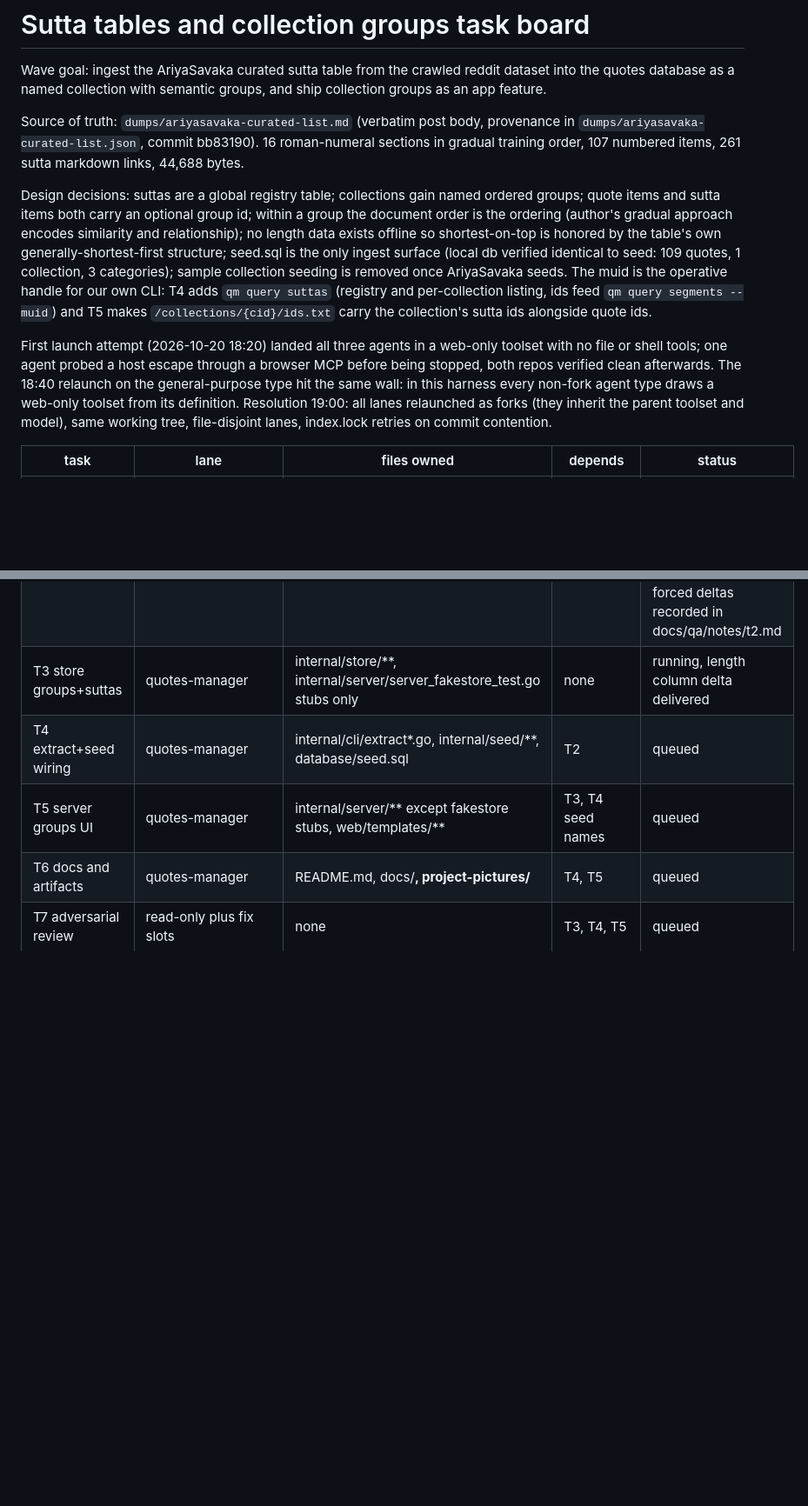
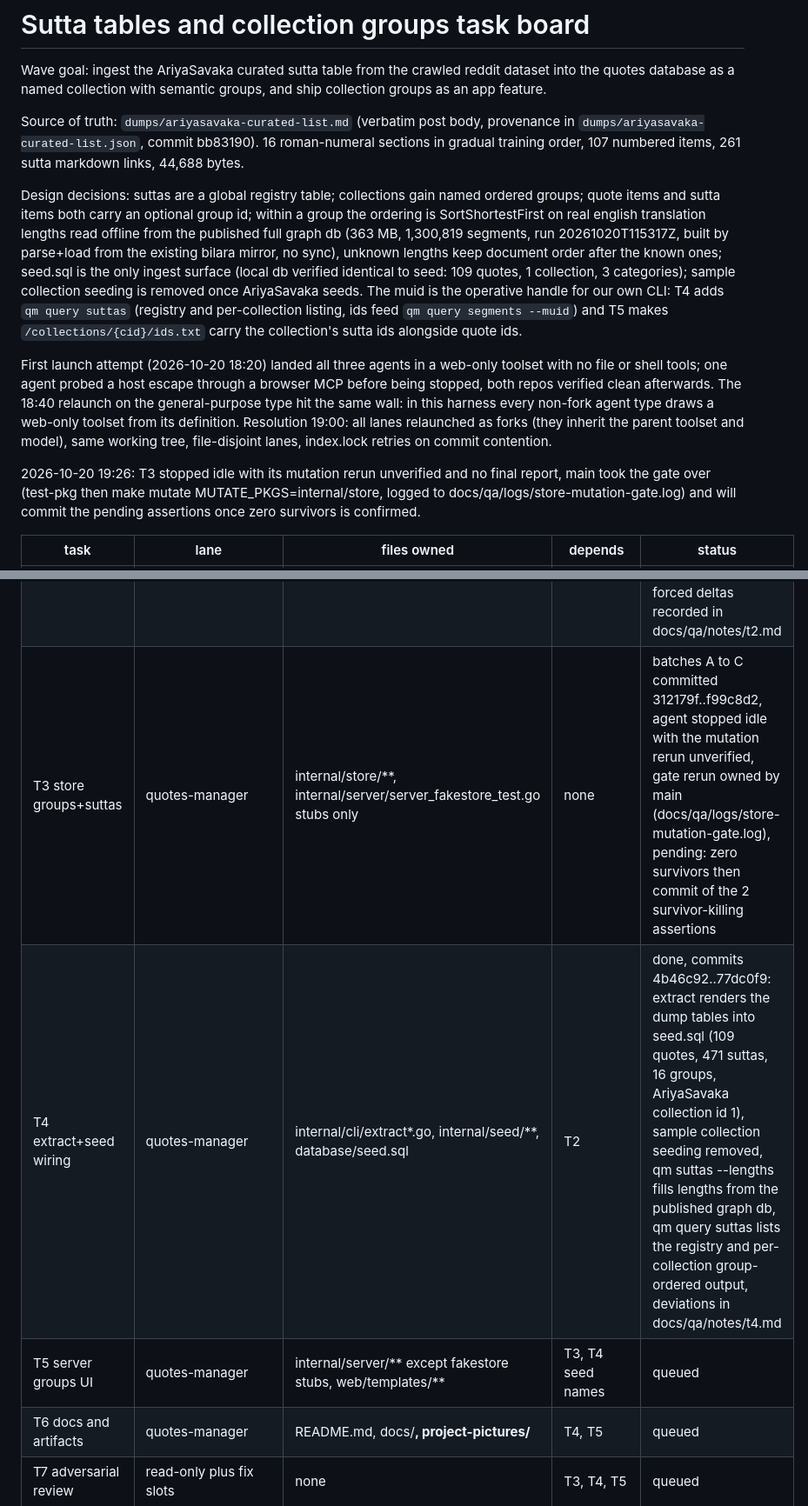
Before and after one commit to lavantien/quotes-manager, a Markdown page: docs/qa/sutta-collections-board.md, 2 parts joined by grey strips. Shown at 87% size. Rendered like a GitHub page; blank space fills up the shorter version.

Commit message:
docs: mark t3 gate takeover and t4 done on the board

```diff
--- a/docs/qa/sutta-collections-board.md
+++ b/docs/qa/sutta-collections-board.md
@@ -4,16 +4,18 @@ Wave goal: ingest the AriyaSavaka curated sutta table from the crawled reddit da
 
 Source of truth: `dumps/ariyasavaka-curated-list.md` (verbatim post body, provenance in `dumps/ariyasavaka-curated-list.json`, commit bb83190). 16 roman-numeral sections in gradual training order, 107 numbered items, 261 sutta markdown links, 44,688 bytes.
 
-Design decisions: suttas are a global registry table; collections gain named ordered groups; quote items and sutta items both carry an optional group id; within a group the document order is the ordering (author's gradual approach encodes similarity and relationship); no length data exists offline so shortest-on-top is honored by the table's own generally-shortest-first structure; seed.sql is the only ingest surface (local db verified identical to seed: 109 quotes, 1 collection, 3 categories); sample collection seeding is removed once AriyaSavaka seeds. The muid is the operative handle for our own CLI: T4 adds `qm query suttas` (registry and per-collection listing, ids feed `qm query segments --muid`) and T5 makes `/collections/{cid}/ids.txt` carry the collection's sutta ids alongside quote ids.
+Design decisions: suttas are a global registry table; collections gain named ordered groups; quote items and sutta items both carry an optional group id; within a group the ordering is SortShortestFirst on real english translation lengths read offline from the published full graph db (363 MB, 1,300,819 segments, run 20261020T115317Z, built by parse+load from the existing bilara mirror, no sync), unknown lengths keep document order after the known ones; seed.sql is the only ingest surface (local db verified identical to seed: 109 quotes, 1 collection, 3 categories); sample collection seeding is removed once AriyaSavaka seeds. The muid is the operative handle for our own CLI: T4 adds `qm query suttas` (registry and per-collection listing, ids feed `qm query segments --muid`) and T5 makes `/collections/{cid}/ids.txt` carry the collection's sutta ids alongside quote ids.
 
 First launch attempt (2026-10-20 18:20) landed all three agents in a web-only toolset with no file or shell tools; one agent probed a host escape through a browser MCP before being stopped, both repos verified clean afterwards. The 18:40 relaunch on the general-purpose type hit the same wall: in this harness every non-fork agent type draws a web-only toolset from its definition. Resolution 19:00: all lanes relaunched as forks (they inherit the parent toolset and model), same working tree, file-disjoint lanes, index.lock retries on commit contention.
+
+2026-10-20 19:26: T3 stopped idle with its mutation rerun unverified and no final report, main took the gate over (test-pkg then make mutate MUTATE_PKGS=internal/store, logged to docs/qa/logs/store-mutation-gate.log) and will commit the pending assertions once zero survivors is confirmed.
 
 | task | lane | files owned | depends | status |
 |---|---|---|---|---|
 | T1 dataset grab | descoped 2026-10-20 19:35: the dataset repo only ever needed to yield the id plus link table, which is already committed as dumps/ariyasavaka-curated-list.md; the repo was reset to 2b57cfe clean and needs nothing further | none | done |
 | T2 sutta package | quotes-manager | internal/sutta/** | dump committed | done 20:20, commit 45aae98: contract delivered, 16 groups and 471 suttas pinned from manual derivation, fuzz 2 real finds fixed, mutation zero survivors, artifact-forced deltas recorded in docs/qa/notes/t2.md |
-| T3 store groups+suttas | quotes-manager | internal/store/**, internal/server/server_fakestore_test.go stubs only | none | running, length column delta delivered |
-| T4 extract+seed wiring | quotes-manager | internal/cli/extract*.go, internal/seed/**, database/seed.sql | T2 | queued |
+| T3 store groups+suttas | quotes-manager | internal/store/**, internal/server/server_fakestore_test.go stubs only | none | batches A to C committed 312179f..f99c8d2, agent stopped idle with the mutation rerun unverified, gate rerun owned by main (docs/qa/logs/store-mutation-gate.log), pending: zero survivors then commit of the 2 survivor-killing assertions |
+| T4 extract+seed wiring | quotes-manager | internal/cli/extract*.go, internal/seed/**, database/seed.sql | T2 | done, commits 4b46c92..77dc0f9: extract renders the dump tables into seed.sql (109 quotes, 471 suttas, 16 groups, AriyaSavaka collection id 1), sample collection seeding removed, qm suttas --lengths fills lengths from the published graph db, qm query suttas lists the registry and per-collection group-ordered output, deviations in docs/qa/notes/t4.md |
 | T5 server groups UI | quotes-manager | internal/server/** except fakestore stubs, web/templates/** | T3, T4 seed names | queued |
 | T6 docs and artifacts | quotes-manager | README.md, docs/**, project-pictures/** | T4, T5 | queued |
 | T7 adversarial review | read-only plus fix slots | none | T3, T4, T5 | queued |
```
